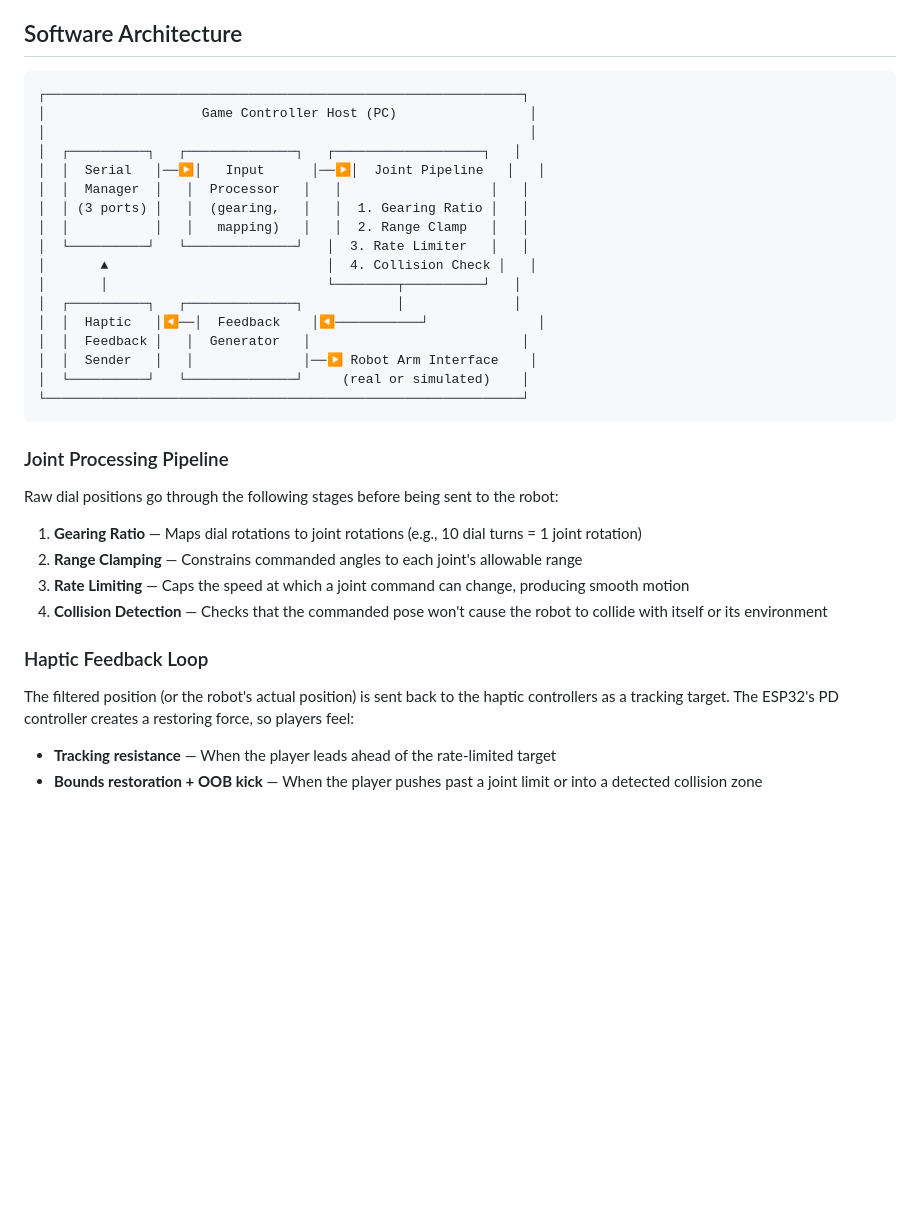
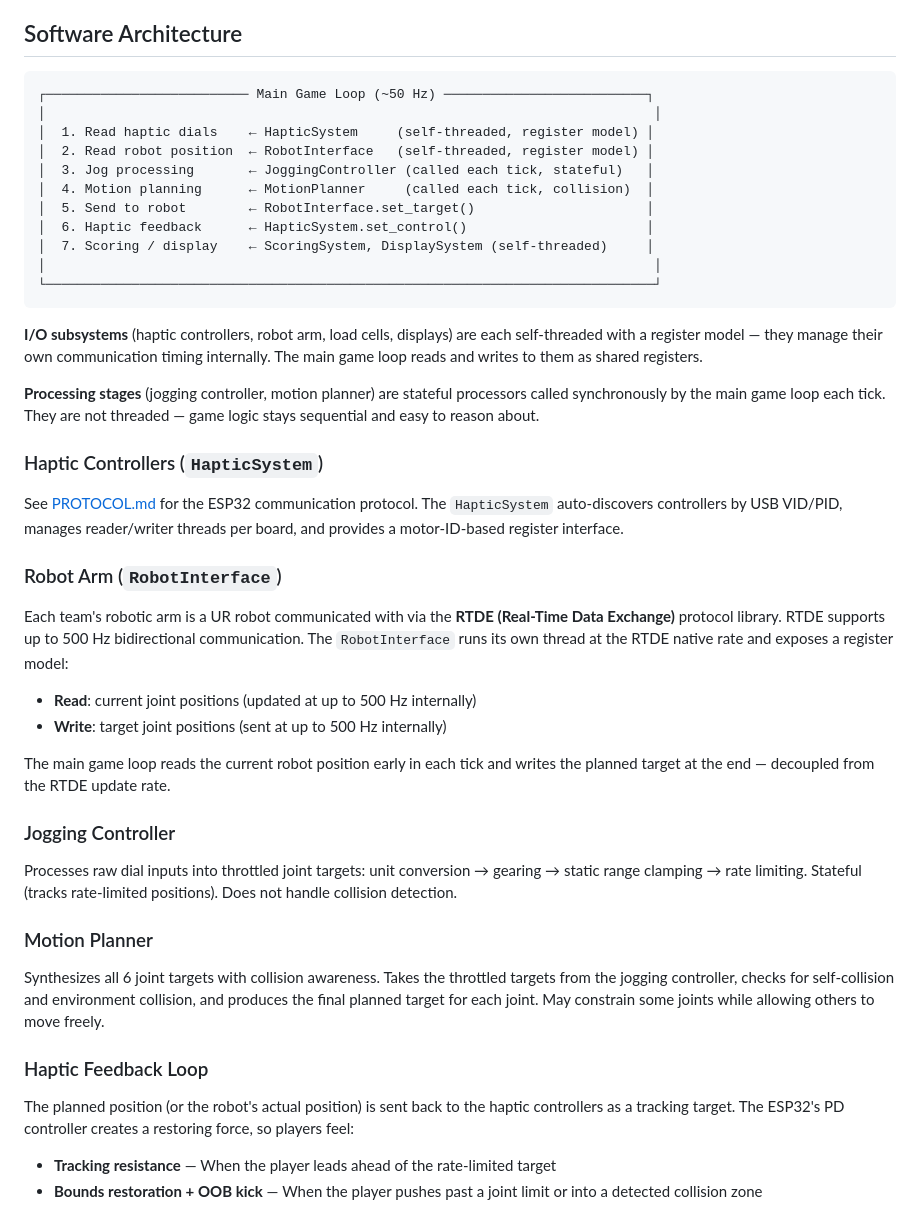
Before and after one commit to yck011522/robot_game_controller, a Markdown page: README.md, the part around the change. GitHub-like rendering; blank space fills up the shorter version.

Commit message:
Revise software architecture documentation to clarify main game loop and processing stages for haptic controllers and robot arm integration

````diff
--- a/README.md
+++ b/README.md
@@ -27,37 +27,46 @@ Each team's robotic arm has 6 joints. The game controller host reads the haptic
 ## Software Architecture
 
 ```
-┌─────────────────────────────────────────────────────────────┐
-│                    Game Controller Host (PC)                 │
-│                                                              │
-│  ┌──────────┐   ┌──────────────┐   ┌───────────────────┐   │
-│  │  Serial   │──▶│   Input      │──▶│  Joint Pipeline   │   │
-│  │  Manager  │   │  Processor   │   │                   │   │
-│  │ (3 ports) │   │  (gearing,   │   │  1. Gearing Ratio │   │
-│  │           │   │   mapping)   │   │  2. Range Clamp   │   │
-│  └──────────┘   └──────────────┘   │  3. Rate Limiter   │   │
-│       ▲                            │  4. Collision Check │   │
-│       │                            └────────┬──────────┘   │
-│  ┌──────────┐   ┌──────────────┐            │              │
-│  │  Haptic   │◀──│  Feedback    │◀───────────┘              │
-│  │  Feedback │   │  Generator   │                           │
-│  │  Sender   │   │              │──▶ Robot Arm Interface    │
-│  └──────────┘   └──────────────┘     (real or simulated)    │
-└─────────────────────────────────────────────────────────────┘
+┌────────────────────────── Main Game Loop (~50 Hz) ──────────────────────────┐
+│                                                                              │
+│  1. Read haptic dials    ← HapticSystem     (self-threaded, register model) │
+│  2. Read robot position  ← RobotInterface   (self-threaded, register model) │
+│  3. Jog processing       ← JoggingController (called each tick, stateful)   │
+│  4. Motion planning      ← MotionPlanner     (called each tick, collision)  │
+│  5. Send to robot        ← RobotInterface.set_target()                      │
+│  6. Haptic feedback      ← HapticSystem.set_control()                       │
+│  7. Scoring / display    ← ScoringSystem, DisplaySystem (self-threaded)     │
+│                                                                              │
+└──────────────────────────────────────────────────────────────────────────────┘
 ```
 
-### Joint Processing Pipeline
+**I/O subsystems** (haptic controllers, robot arm, load cells, displays) are each self-threaded with a register model — they manage their own communication timing internally. The main game loop reads and writes to them as shared registers.
 
-Raw dial positions go through the following stages before being sent to the robot:
+**Processing stages** (jogging controller, motion planner) are stateful processors called synchronously by the main game loop each tick. They are not threaded — game logic stays sequential and easy to reason about.
 
-1. **Gearing Ratio** — Maps dial rotations to joint rotations (e.g., 10 dial turns = 1 joint rotation)
-2. **Range Clamping** — Constrains commanded angles to each joint's allowable range
-3. **Rate Limiting** — Caps the speed at which a joint command can change, producing smooth motion
-4. **Collision Detection** — Checks that the commanded pose won't cause the robot to collide with itself or its environment
+### Haptic Controllers (`HapticSystem`)
+
+See [PROTOCOL.md](PROTOCOL.md) for the ESP32 communication protocol. The `HapticSystem` auto-discovers controllers by USB VID/PID, manages reader/writer threads per board, and provides a motor-ID-based register interface.
+
+### Robot Arm (`RobotInterface`)
+
+Each team's robotic arm is a UR robot communicated with via the **RTDE (Real-Time Data Exchange)** protocol library. RTDE supports up to 500 Hz bidirectional communication. The `RobotInterface` runs its own thread at the RTDE native rate and exposes a register model:
+- **Read**: current joint positions (updated at up to 500 Hz internally)
+- **Write**: target joint positions (sent at up to 500 Hz internally)
+
+The main game loop reads the current robot position early in each tick and writes the planned target at the end — decoupled from the RTDE update rate.
+
+### Jogging Controller
+
+Processes raw dial inputs into throttled joint targets: unit conversion → gearing → static range clamping → rate limiting. Stateful (tracks rate-limited positions). Does not handle collision detection.
+
+### Motion Planner
+
+Synthesizes all 6 joint targets with collision awareness. Takes the throttled targets from the jogging controller, checks for self-collision and environment collision, and produces the final planned target for each joint. May constrain some joints while allowing others to move freely.
 
 ### Haptic Feedback Loop
 
-The filtered position (or the robot's actual position) is sent back to the haptic controllers as a tracking target. The ESP32's PD controller creates a restoring force, so players feel:
+The planned position (or the robot's actual position) is sent back to the haptic controllers as a tracking target. The ESP32's PD controller creates a restoring force, so players feel:
 
 - **Tracking resistance** — When the player leads ahead of the rate-limited target
 - **Bounds restoration + OOB kick** — When the player pushes past a joint limit or into a detected collision zone
````
